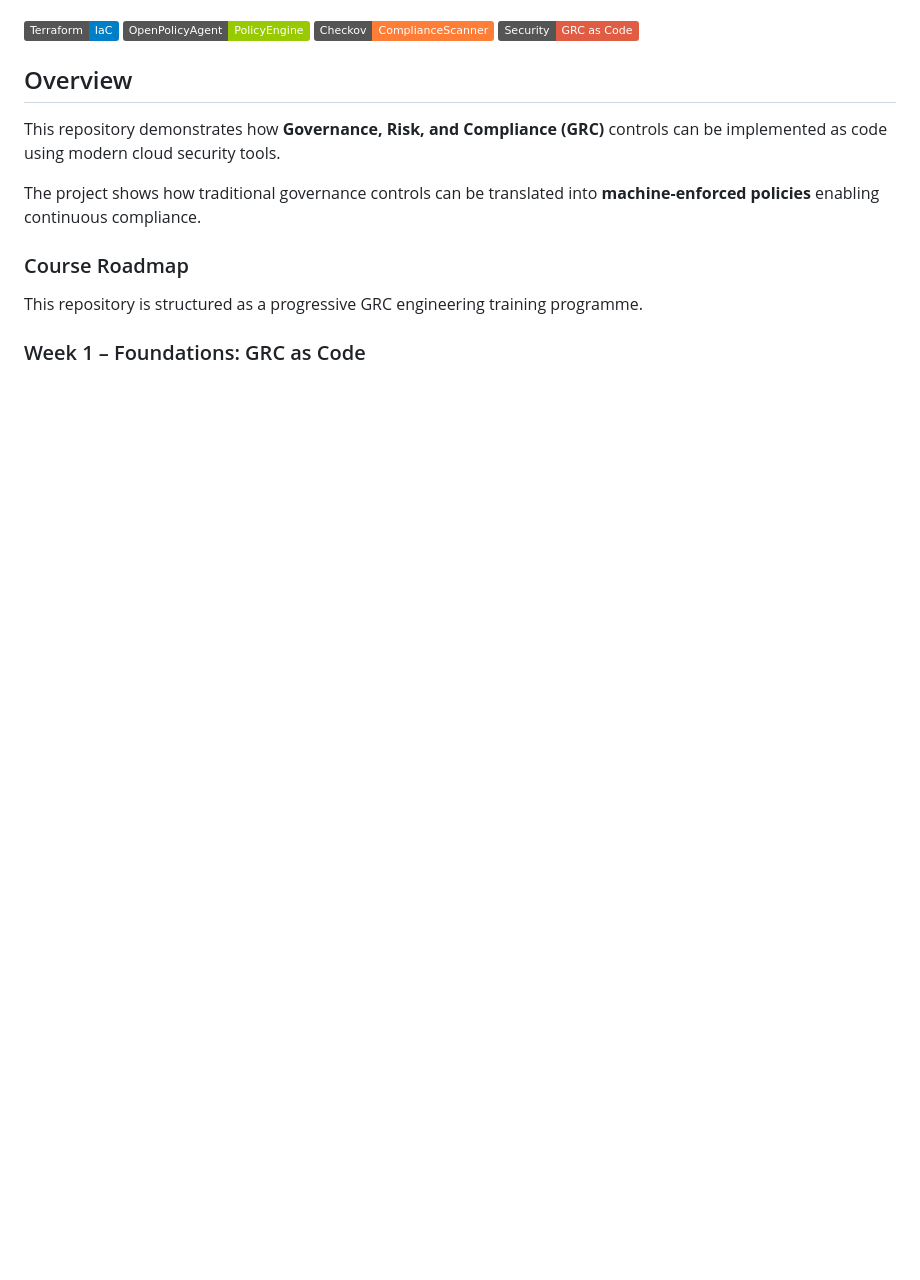
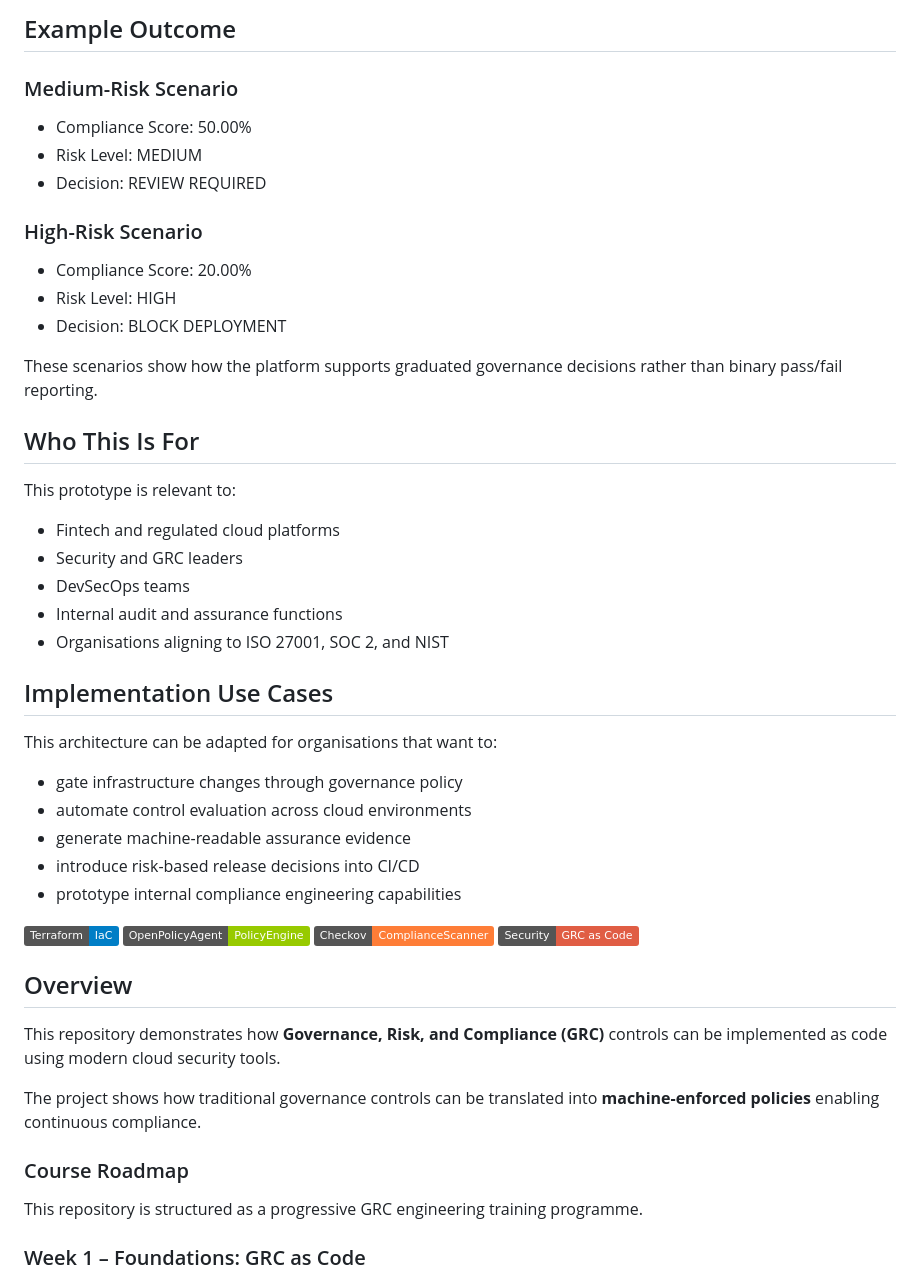
Before and after one commit to Jaymeso/grc-as-code-lab, a Markdown page: README.md, the part around one of its changes. Rendered like a GitHub page; badges without logos; blank space fills up the shorter version.

```diff
--- a/README.md
+++ b/README.md
@@ -28,3 +90,36 @@ It produces a unified compliance score, risk score, and deployment decision acro
+## Example Outcome
+
+### Medium-Risk Scenario
+- Compliance Score: 50.00%
+- Risk Level: MEDIUM
+- Decision: REVIEW REQUIRED
+
+### High-Risk Scenario
+- Compliance Score: 20.00%
+- Risk Level: HIGH
+- Decision: BLOCK DEPLOYMENT
+
+These scenarios show how the platform supports graduated governance decisions rather than binary pass/fail reporting.
+
+## Who This Is For
+
+This prototype is relevant to:
+
+- Fintech and regulated cloud platforms
+- Security and GRC leaders
+- DevSecOps teams
+- Internal audit and assurance functions
+- Organisations aligning to ISO 27001, SOC 2, and NIST
+
+## Implementation Use Cases
+
+This architecture can be adapted for organisations that want to:
+
+- gate infrastructure changes through governance policy
+- automate control evaluation across cloud environments
+- generate machine-readable assurance evidence
+- introduce risk-based release decisions into CI/CD
+- prototype internal compliance engineering capabilities
 
 ![Terraform](https://img.shields.io/badge/Terraform-IaC-blue)
 ![OPA](https://img.shields.io/badge/OpenPolicyAgent-PolicyEngine-green)
```
Also changed, not shown: other parts of README.md (+62 -0 lines).
